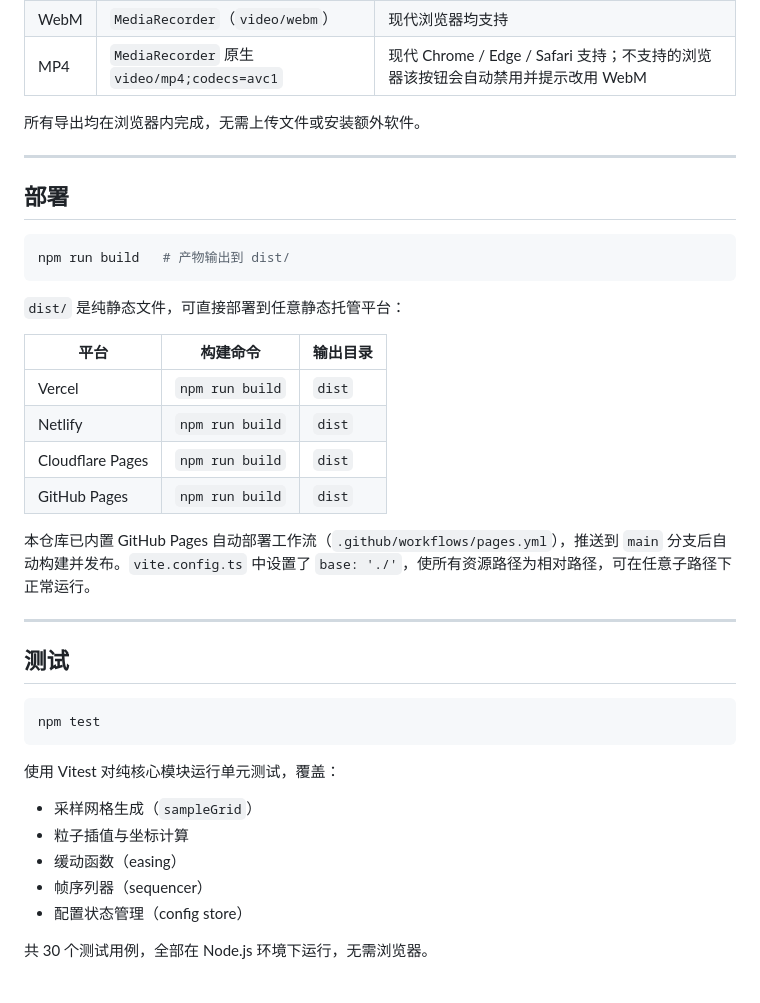
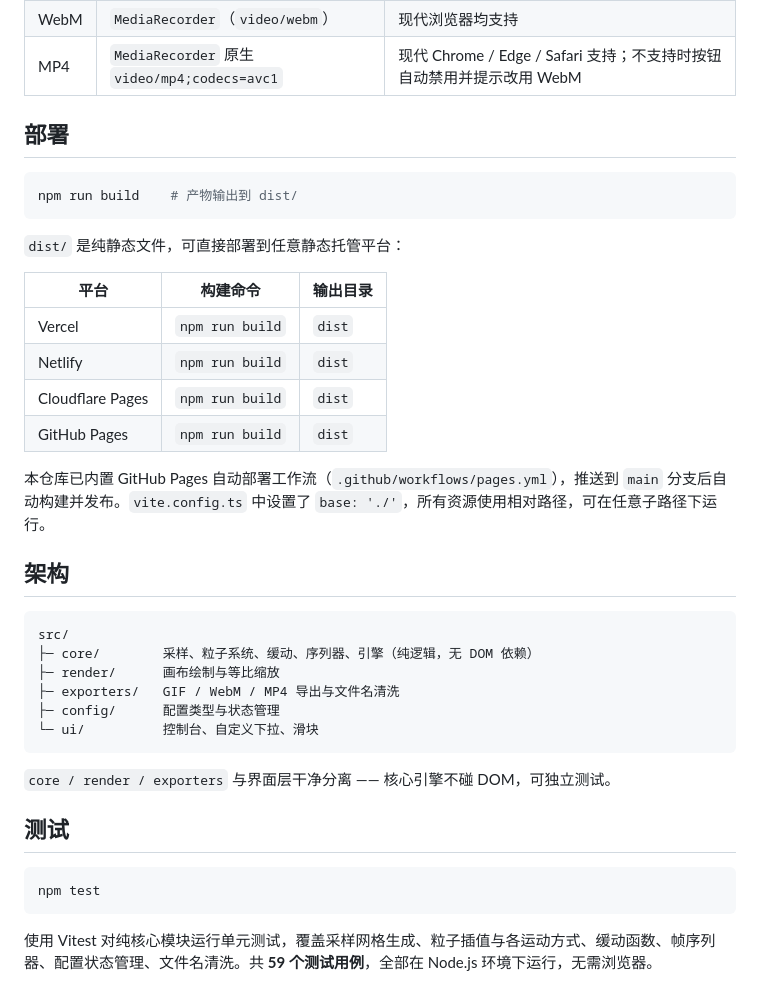
Before and after one commit to Jnove/text-transmorph, a Markdown page: README.md, the part around one of its changes. Rendered like a GitHub page.

````diff
--- a/README.md
+++ b/README.md
@@ -48,14 +68,10 @@ npm run preview   # 本地预览生产构建（dist/）
 | WebM | `MediaRecorder`（`video/webm`） | 现代浏览器均支持 |
-| MP4 | `MediaRecorder` 原生 `video/mp4;codecs=avc1` | 现代 Chrome / Edge / Safari 支持；不支持的浏览器该按钮会自动禁用并提示改用 WebM |
-
-所有导出均在浏览器内完成，无需上传文件或安装额外软件。
-
----
+| MP4 | `MediaRecorder` 原生 `video/mp4;codecs=avc1` | 现代 Chrome / Edge / Safari 支持；不支持时按钮自动禁用并提示改用 WebM |
 
 ## 部署
 
 ```bash
-npm run build   # 产物输出到 dist/
+npm run build    # 产物输出到 dist/
 ```
 
 `dist/` 是纯静态文件，可直接部署到任意静态托管平台：
@@ -67,9 +83,20 @@ npm run build   # 产物输出到 dist/
 | Cloudflare Pages | `npm run build` | `dist` |
 | GitHub Pages | `npm run build` | `dist` |
 
-本仓库已内置 GitHub Pages 自动部署工作流（`.github/workflows/pages.yml`），推送到 `main` 分支后自动构建并发布。`vite.config.ts` 中设置了 `base: './'`，使所有资源路径为相对路径，可在任意子路径下正常运行。
+本仓库已内置 GitHub Pages 自动部署工作流（`.github/workflows/pages.yml`），推送到 `main` 分支后自动构建并发布。`vite.config.ts` 中设置了 `base: './'`，所有资源使用相对路径，可在任意子路径下运行。
 
----
+## 架构
+
+```
+src/
+├─ core/        采样、粒子系统、缓动、序列器、引擎（纯逻辑，无 DOM 依赖）
+├─ render/      画布绘制与等比缩放
+├─ exporters/   GIF / WebM / MP4 导出与文件名清洗
+├─ config/      配置类型与状态管理
+└─ ui/          控制台、自定义下拉、滑块
+```
+
+`core / render / exporters` 与界面层干净分离 —— 核心引擎不碰 DOM，可独立测试。
 
 ## 测试
 
@@ -77,12 +104,4 @@ npm run build   # 产物输出到 dist/
 npm test
 ```
 
-使用 Vitest 对纯核心模块运行单元测试，覆盖：
-
-- 采样网格生成（`sampleGrid`）
-- 粒子插值与坐标计算
-- 缓动函数（easing）
-- 帧序列器（sequencer）
-- 配置状态管理（config store）
-
-共 30 个测试用例，全部在 Node.js 环境下运行，无需浏览器。
+使用 Vitest 对纯核心模块运行单元测试，覆盖采样网格生成、粒子插值与各运动方式、缓动函数、帧序列器、配置状态管理、文件名清洗。共 **59 个测试用例**，全部在 Node.js 环境下运行，无需浏览器。
````
Also changed, not shown: other parts of README.md (+45 -25 lines), assets/demo.gif (added).
